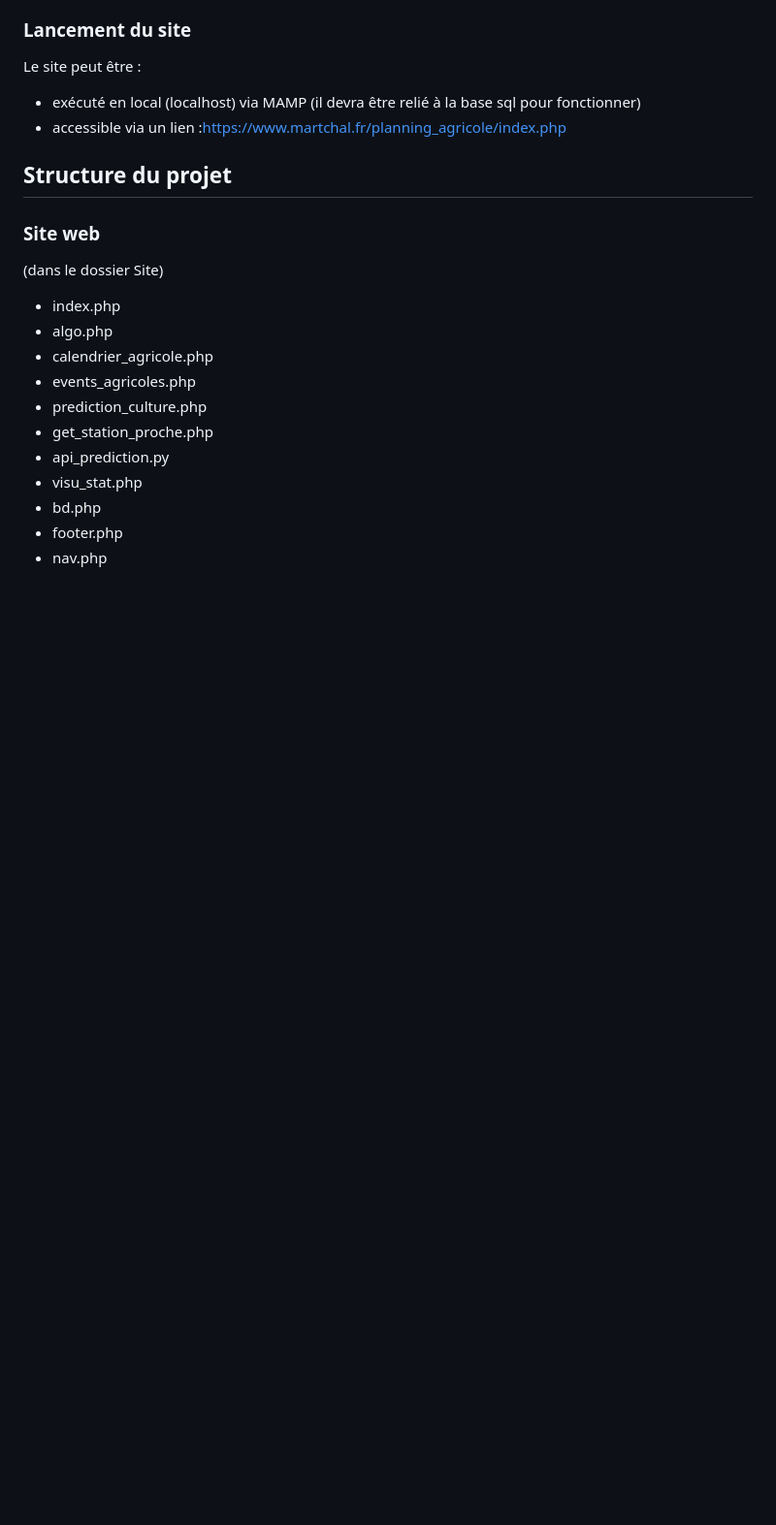
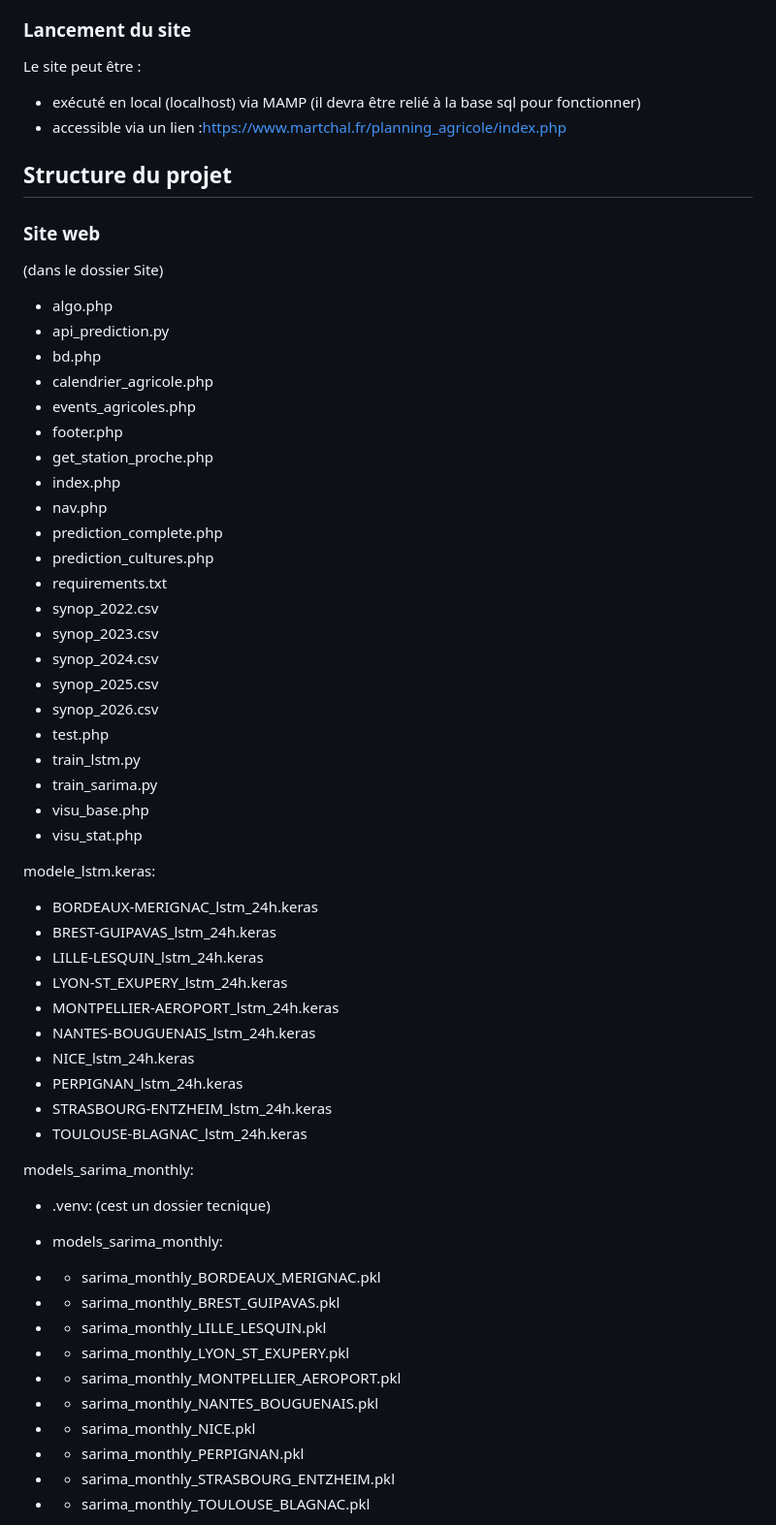
Before and after one commit to BonjourP166/Future-Agriculteur, a Markdown page: README.md, the part around one of its changes. Shown at 97% size. GitHub-like rendering; blank space fills up the shorter version.

```diff
--- a/README.md
+++ b/README.md
@@ -57,14 +57,57 @@ Le site peut être :
 ## Structure du projet
 ### Site web
 (dans le dossier Site)
-- index.php
+
+
 - algo.php
+- api_prediction.py
+- bd.php
 - calendrier_agricole.php
 - events_agricoles.php
-- prediction_culture.php
+- footer.php
 - get_station_proche.php
-- api_prediction.py
+- index.php
+- nav.php
+- prediction_complete.php
+- prediction_cultures.php
+- requirements.txt
+- synop_2022.csv
+- synop_2023.csv
+- synop_2024.csv
+- synop_2025.csv
+- synop_2026.csv
+- test.php
+- train_lstm.py
+- train_sarima.py
+- visu_base.php
 - visu_stat.php
-- bd.php
-- footer.php
-- nav.php
+
+modele_lstm.keras:
+- BORDEAUX-MERIGNAC_lstm_24h.keras
+- BREST-GUIPAVAS_lstm_24h.keras
+- LILLE-LESQUIN_lstm_24h.keras
+- LYON-ST_EXUPERY_lstm_24h.keras
+- MONTPELLIER-AEROPORT_lstm_24h.keras
+- NANTES-BOUGUENAIS_lstm_24h.keras
+- NICE_lstm_24h.keras
+- PERPIGNAN_lstm_24h.keras
+- STRASBOURG-ENTZHEIM_lstm_24h.keras
+- TOULOUSE-BLAGNAC_lstm_24h.keras
+
+models_sarima_monthly:
+- .venv: (cest un dossier tecnique)
+
+- models_sarima_monthly:
+- - sarima_monthly_BORDEAUX_MERIGNAC.pkl
+- - sarima_monthly_BREST_GUIPAVAS.pkl
+- - sarima_monthly_LILLE_LESQUIN.pkl
+- - sarima_monthly_LYON_ST_EXUPERY.pkl
+- -  sarima_monthly_MONTPELLIER_AEROPORT.pkl
+- - sarima_monthly_NANTES_BOUGUENAIS.pkl
+- - sarima_monthly_NICE.pkl
+- - sarima_monthly_PERPIGNAN.pkl
+- - sarima_monthly_STRASBOURG_ENTZHEIM.pkl
+- - sarima_monthly_TOULOUSE_BLAGNAC.pkl
+
+
+
```
Also changed, not shown: other parts of README.md (+72 -0 lines).
